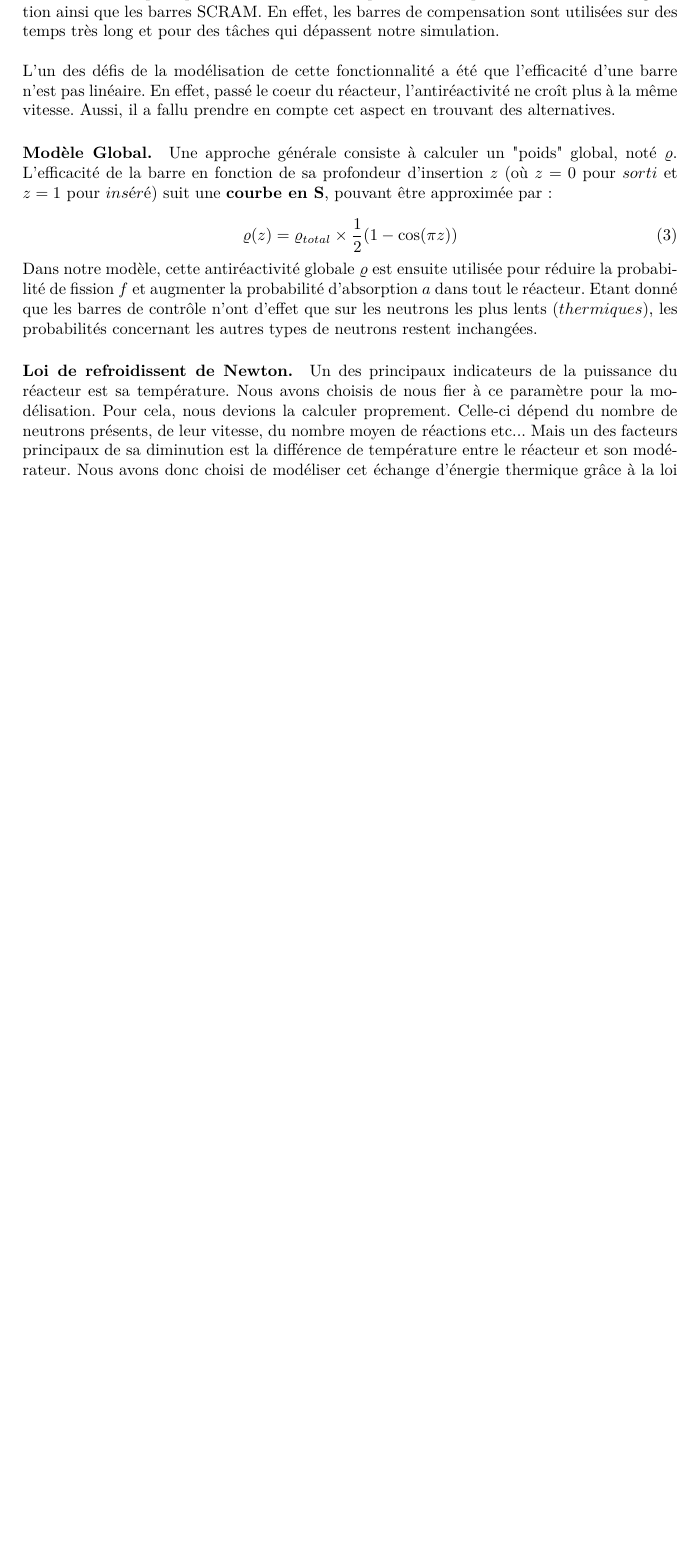
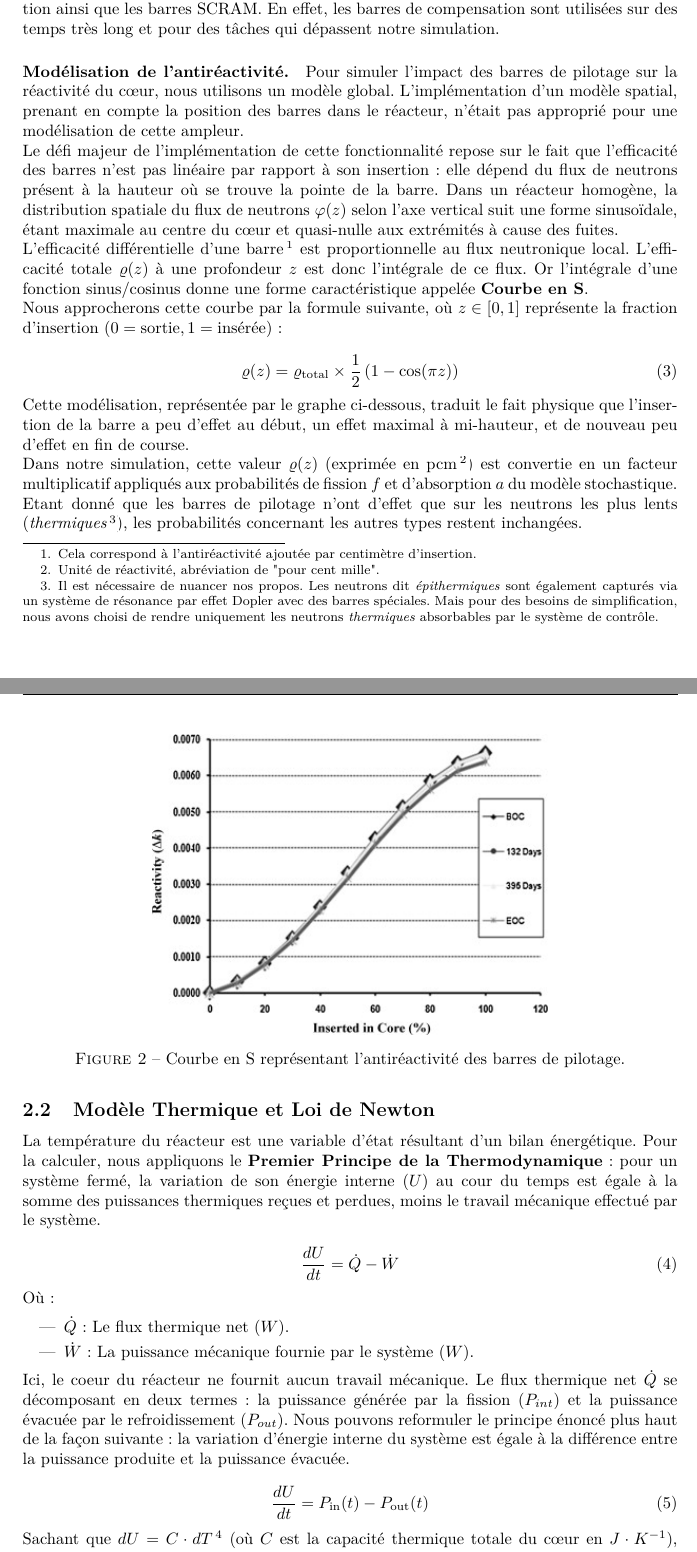
Before and after one commit to winston2968/Projet-Simulation-Aleatoire, a LaTeX document (report/report.tex): part of page 6 of 8 before the commit and two parts of pages 6 and 7 of 10 after it, the two joined at a grey line, cut so that both start at the same text, the shorter picture padded with empty space. The pictures show the PDF file report/report.pdf that the author committed with the source.

Commit message:
V2. Update rod report

```diff
--- a/report/report.tex
+++ b/report/report.tex
@@ -268,9 +268,11 @@ Le contrôle du facteur \( k \) est au cœur de la sûreté des réacteurs.
 Il est ajusté à l’aide de barres de contrôle et du réglage
 du modérateur, afin de maintenir un équilibre critique stable (\( k = 1 \)) lors du fonctionnement nominal.
 
-\subsection{Les barres de contrôle}
+\section{Modélisation Physique}
+
+\subsection{Modèle Global des Barres de Contrôle}
+
 
 Les barres de contrôle sont le principal mécanisme de pilotage et d'arrêt d'urgence d'un réacteur nucléaire.
 Elles servent à contrôler la population de neutrons et, par conséquent, la puissance thermique du cœur.
 
-\paragraph{Principe.} Leur fonctionnement repose sur l'\textbf{absorption neutronique}.
@@ -304,27 +307,68 @@ A l'inverse, en les retirant, on augmente la réactivité et la puissance croît
 \end{itemize}
 
 Pour des raisons pratiques, nous choisirons d'implémenter uniquement les barres de régulation ainsi que les barres SCRAM.
-En effet, les barres de compensation sont utilisées sur des temps très long et pour des tâches qui dépassent notre simulation.\\
+En effet, les barres de compensation sont utilisées sur des temps très long et pour des tâches qui dépassent notre simulation.
 
-L'un des défis de la modélisation de cette fonctionnalité a été que l'efficacité d'une
-barre n'est pas linéaire. En effet, passé le coeur du réacteur, l'antiréactivité ne croît plus à la même vitesse.
-Aussi, il a fallu prendre en compte cet aspect en trouvant des alternatives.
+\paragraph{Modélisation de l'antiréactivité.}
 
-\paragraph{Modèle Global.} Une approche générale consiste à calculer
-un "poids" global, noté $\rho$. L'efficacité de la barre en fonction de sa profondeur d'insertion
-$z$ (où $z=0$ pour \(sorti\) et $z=1$ pour \(inséré\)) suit une \textbf{courbe en S}, pouvant être approximée par :
+Pour simuler l'impact des barres de pilotage sur la réactivité du cœur, nous utilisons un modèle global.
+L'implémentation d'un modèle spatial, prenant en compte la position des barres dans le réacteur, n'était pas approprié pour une modélisation de cette ampleur.
 
-    \begin{equation}
-        \rho(z) = \rho_{total} \times \frac{1}{2} (1 - \cos(\pi z))
-    \end{equation}
+Le défi majeur de l'implémentation de cette fonctionnalité repose sur le fait que l'efficacité des barres n'est pas linéaire par rapport à son insertion :
+elle dépend du flux de neutrons présent à la hauteur où se trouve la pointe de la barre.
+Dans un réacteur homogène, la distribution spatiale du flux de neutrons \(\phi(z)\) selon l'axe vertical suit une forme sinusoïdale,
+étant maximale au centre du cœur et quasi-nulle aux extrémités à cause des fuites.
 
-Dans notre modèle, cette antiréactivité globale \(\rho\) est ensuite utilisée pour réduire la probabilité de fission \(f\)
-et augmenter la probabilité d'absorption \(a\) dans tout le réacteur. Etant donné que les barres de contrôle n'ont d'effet que sur
-les neutrons les plus lents (\(thermiques\)), les probabilités concernant les autres types de neutrons restent inchangées.
+L'efficacité différentielle d'une barre\footnote{Cela correspond à l'antiréactivité ajoutée par centimètre d'insertion.} est proportionnelle au flux neutronique local.
+L'efficacité totale \(\rho(z)\) à une profondeur \(z\) est donc l'intégrale de ce flux. Or l'intégrale d'une fonction sinus/cosinus donne une forme caractéristique appelée \textbf{Courbe en S}.
 
-\paragraph{Loi de refroidissent de Newton.}
-Un des principaux indicateurs de la puissance du réacteur est sa température. Nous avons choisis de nous fier à ce paramètre
-pour la modélisation. Pour cela, nous devions la calculer proprement. Celle-ci dépend du nombre de neutrons présents, de
-leur vitesse, du nombre moyen de réactions etc... Mais un des facteurs principaux de sa diminution est la différence
-de température entre le réacteur et son modérateur. Nous avons donc choisi de modéliser cet échange d'énergie thermique
-grâce à la loi de refroidissement de Newton.
+Nous approcherons cette courbe par la formule suivante, où \(z \in [0,1]\) représente la fraction d'insertion (\(0=\text{sortie}, 1=\text{insérée}\)) :
+
+\begin{equation}
+    \rho(z) = \rho_{\text{total}} \times \frac{1}{2} \left( 1 - \cos(\pi z) \right)
+\end{equation}
+
+Cette modélisation, représentée par le graphe ci-dessous, traduit le fait physique que l'insertion de la barre a peu d'effet au début, un effet maximal à mi-hauteur,
+et de nouveau peu d'effet en fin de course.
+
+Dans notre simulation, cette valeur \(\rho(z)\) (exprimée en pcm\footnote{Unité de réactivité, abréviation de "pour cent mille".})
+est convertie en un facteur multiplicatif appliqués aux probabilités de fission \(f\) et d'absorption \(a\) du modèle stochastique.
+Etant donné que les barres de pilotage n'ont d'effet que sur les neutrons les plus lents (\textit{thermiques}\footnote{Il est nécessaire de nuancer nos propos.
+Les neutrons dit \textit{épithermiques} sont également capturés via un système de résonance par effet Dopler avec des barres spéciales. Mais pour des besoins de simplification, nous avons choisi de rendre uniquement les neutrons \textit{thermiques} absorbables par le système de contrôle.}), les probabilités concernant les autres types restent inchangées.
+
+\begin{figure}[H]
+    \centering
+    \includegraphics[scale=1]{images/integral_control_rod_worth_curve.jpg}
+    \caption{Courbe en S représentant l'antiréactivité des barres de pilotage.}
+    \label{fig:s_curve}
+\end{figure}
+
+\subsection{Modèle Thermique et Loi de Newton}
+
+La température du réacteur est une variable d'état résultant d'un bilan énergétique.
+Pour la calculer, nous appliquons le \textbf{Premier Principe de la Thermodynamique} : pour un système fermé, la variation de son énergie interne \((U)\) au cour du temps est égale à la somme des puissances thermiques reçues et perdues, moins le travail mécanique effectué par le système.
+
+\begin{equation}
+    \frac{dU}{dt} = \dot{Q} - \dot{W}
+\end{equation}
+
+Où :
+
+\begin{itemize}
+    \item \(\dot{Q}\) : Le flux thermique net (\(W\)).
+    \item \(\dot{W}\) : La puissance mécanique fournie par le système (\(W\)).
+\end{itemize}
+
+Ici, le coeur du réacteur ne fournit aucun travail mécanique. Le flux thermique net \(\dot{Q}\) se décomposant en deux termes : la puissance générée par la fission (\(P_{int}\)) et la puissance évacuée par le refroidissement (\(P_{out}\)). Nous pouvons reformuler le principe énoncé plus haut de la façon suivante :
+la variation d'énergie interne du système est égale à la différence entre la puissance produite et la puissance évacuée.
+
+\begin{equation}
+    \frac{dU}{dt} = P_{\text{in}}(t) - P_{\text{out}}(t)
+\end{equation}
+
+Sachant que \(dU = C \cdot dT\)\footnote{Cette égalité vient de la définition de la capacité thermique d'un corps. Elle énonce que pour un système incompressible, la variation d'énergie interne est proportionnelle à la variation de température. Le coefficient de proportionnalité est la \textbf{capacité thermique} du système, notée \(C\).}
+(où \(C\) est la capacité thermique totale du cœur en \(J \cdot K^{-1}\)), l'équation d'évolution de la température s'écrit :
+
+\begin{equation}
+    C \cdot \frac{dT(t)}{dt} = P_{\text{fission}}(t) - P_{\text{refroidissement}}(t)
+\end{equation}
@@ -331,9 +381,9 @@ grâce à la loi de refroidissement de Newton.
 Elle énonce que le taux de perte de chaleur d'un corps est proportionnel à la différence
 de température entre le corps et le milieu environnant :
 
-    \begin{equation}
-        P_{\text{out}} = h \cdot (T(t) - T_{\text{env}})
-    \end{equation}
+\begin{equation}
+    P_{\text{out}}(t) = h \cdot (T(t) - T_{\text{eau}})
+\end{equation}
 
-    avec :
+Où :
 \begin{itemize}
@@ -345,0 +406 @@ de température entre le corps et le milieu environnant :
+\frac{h}{C} = 0.05 \, s^{-1}
```
Also changed, not shown: report/images/integral_control_rod_worth_curve.jpg (added), report/report.pdf, report/report.tex (61 more changed lines), 1 other file.
